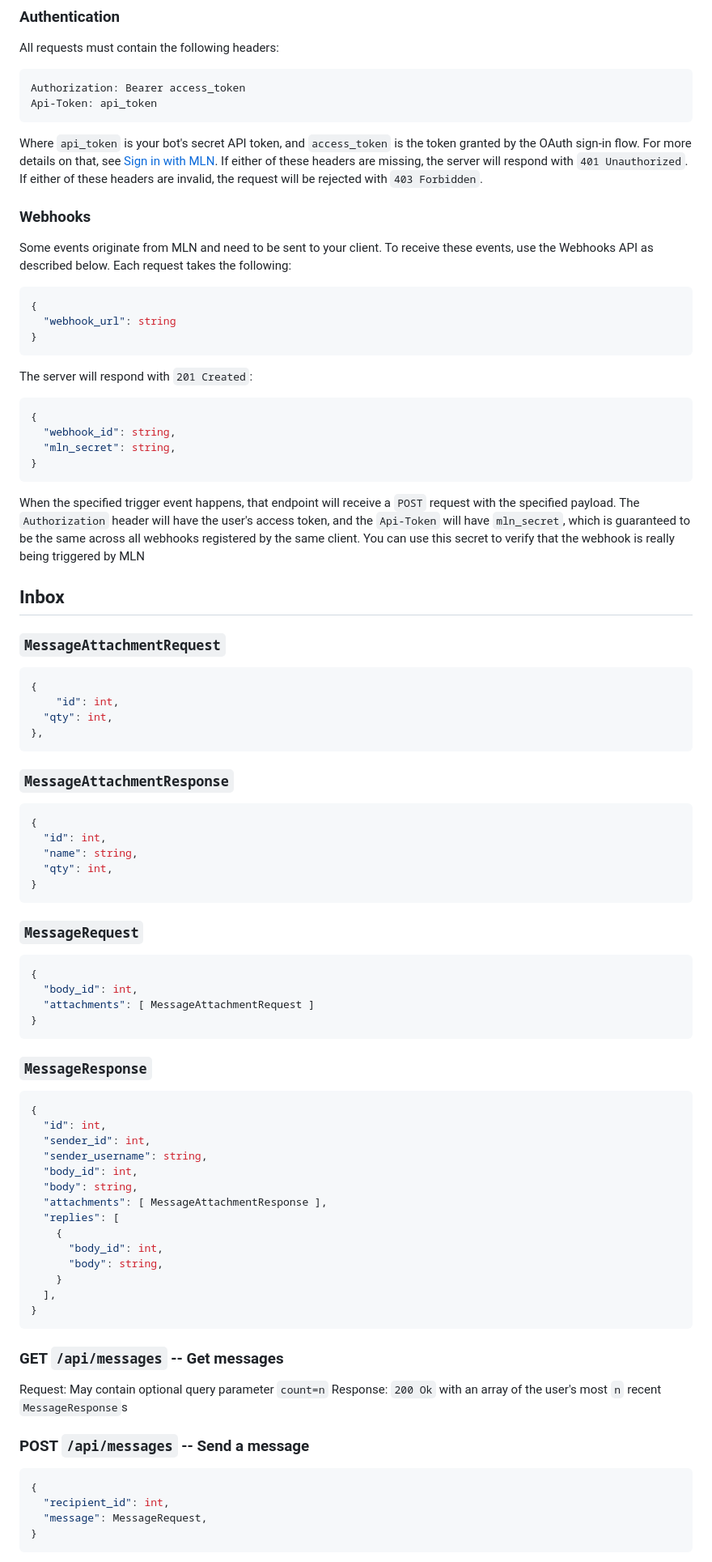
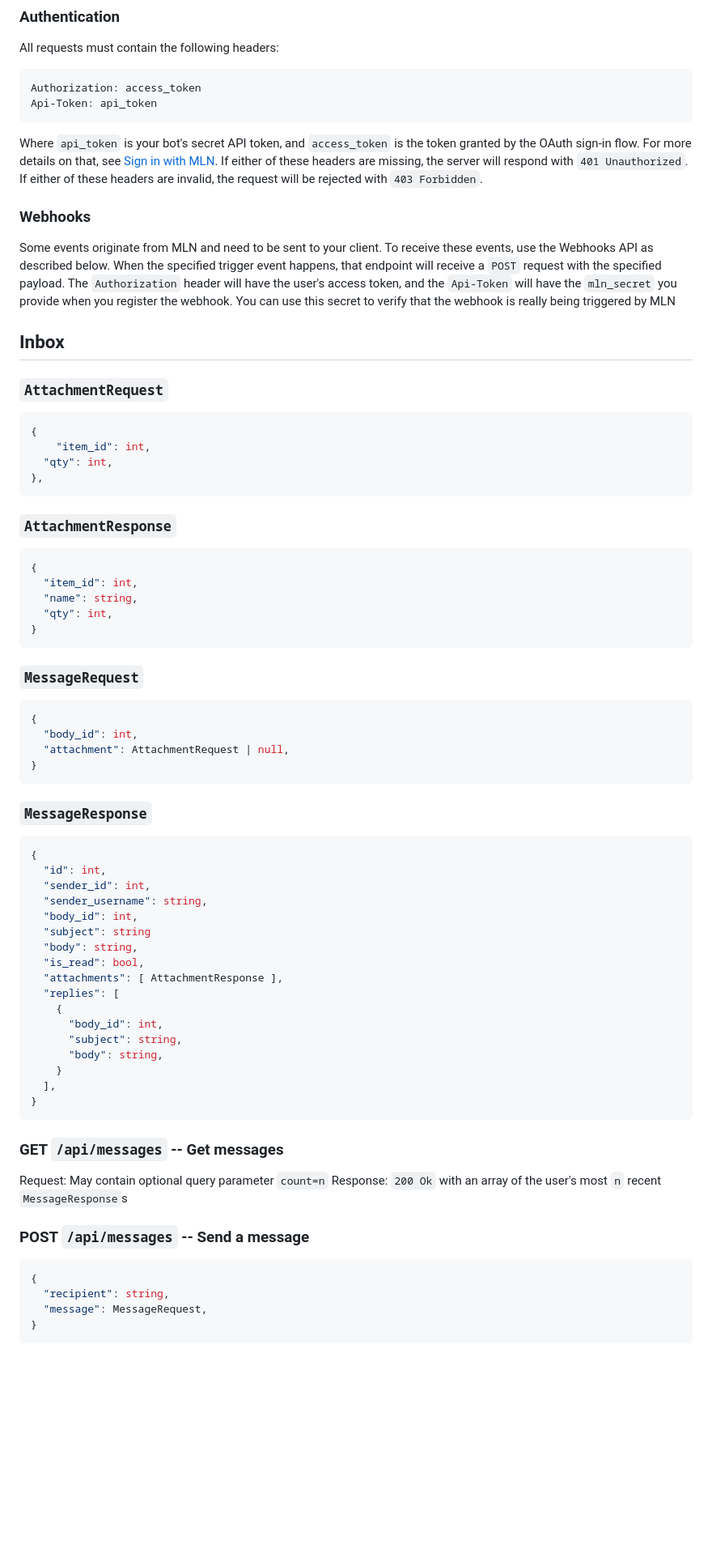
Before and after one commit to MellonNet/mln-backend-emulator, a Markdown page: apis.md, the part around one of its changes. Shown at 81% size. Rendered like a GitHub page; blank space fills up the shorter version.

````diff
--- a/apis.md
+++ b/apis.md
@@ -7,7 +7,7 @@ MLN supports a number of APIs, which are intended for Discord bots but can theor
 All requests must contain the following headers:
 
 ```text
-Authorization: Bearer access_token
+Authorization: access_token
 Api-Token: api_token
 ```
 
@@ -15,41 +15,24 @@ Where `api_token` is your bot's secret API token, and `access_token` is the toke
 
 ### Webhooks
 
-Some events originate from MLN and need to be sent to your client. To receive these events, use the Webhooks API as described below. Each request takes the following:
+Some events originate from MLN and need to be sent to your client. To receive these events, use the Webhooks API as described below. When the specified trigger event happens, that endpoint will receive a `POST` request with the specified payload. The `Authorization` header will have the user's access token, and the `Api-Token` will have the `mln_secret` you provide when you register the webhook. You can use this secret to verify that the webhook is really being triggered by MLN
+
+## Inbox
+
+### `AttachmentRequest`
 
 ```js
 {
-  "webhook_url": string
-}
-```
-
-The server will respond with `201 Created`:
-
-```js
-{
-  "webhook_id": string,
-  "mln_secret": string,
-}
-```
-
-When the specified trigger event happens, that endpoint will receive a `POST` request with the specified payload. The `Authorization` header will have the user's access token, and the `Api-Token` will have `mln_secret`, which is guaranteed to be the same across all webhooks registered by the same client. You can use this secret to verify that the webhook is really being triggered by MLN
-
-## Inbox
-
-### `MessageAttachmentRequest`
-
-```js
-{
-	"id": int,
+	"item_id": int,
   "qty": int,
 },
 ```
 
-### `MessageAttachmentResponse`
+### `AttachmentResponse`
 
 ```js
 {
-  "id": int,
+  "item_id": int,
   "name": string,
   "qty": int,
 }
@@ -60,7 +43,7 @@ When the specified trigger event happens, that endpoint will receive a `POST` re
 ```js
 {
   "body_id": int,
-  "attachments": [ MessageAttachmentRequest ]
+  "attachment": AttachmentRequest | null,
 }
 ```
 
@@ -72,11 +55,14 @@ When the specified trigger event happens, that endpoint will receive a `POST` re
   "sender_id": int,
   "sender_username": string,
   "body_id": int,
+  "subject": string
   "body": string,
-  "attachments": [ MessageAttachmentResponse ],
+  "is_read": bool,
+  "attachments": [ AttachmentResponse ],
   "replies": [
   	{
       "body_id": int,
+      "subject": string,
       "body": string,
     }
   ],
@@ -92,7 +78,7 @@ Response: `200 Ok` with an array of the user's most `n` recent `MessageResponse`
 
 ```js
 {
-  "recipient_id": int,
+  "recipient": string,
   "message": MessageRequest,
 }
 ```
````
Also changed, not shown: other parts of apis.md (+45 -20 lines).
